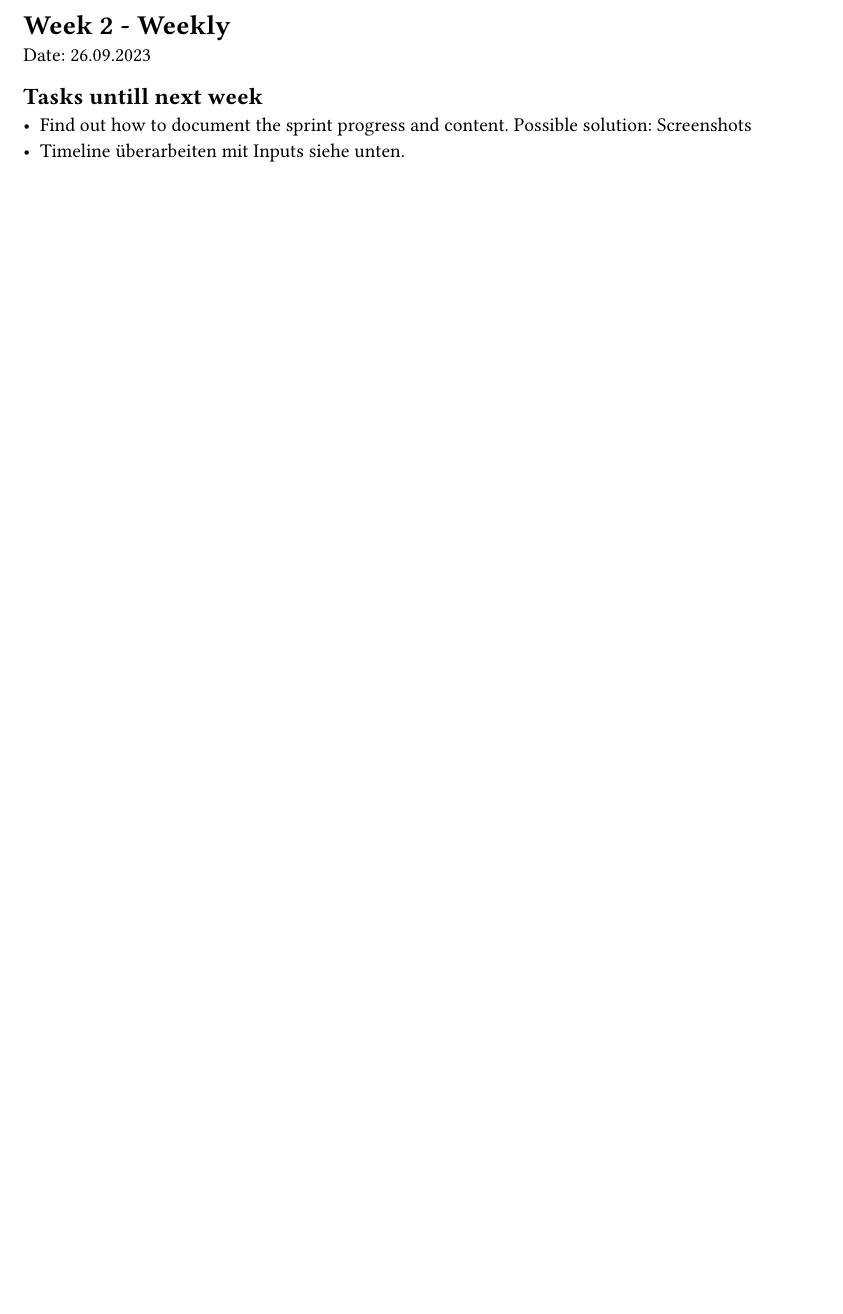
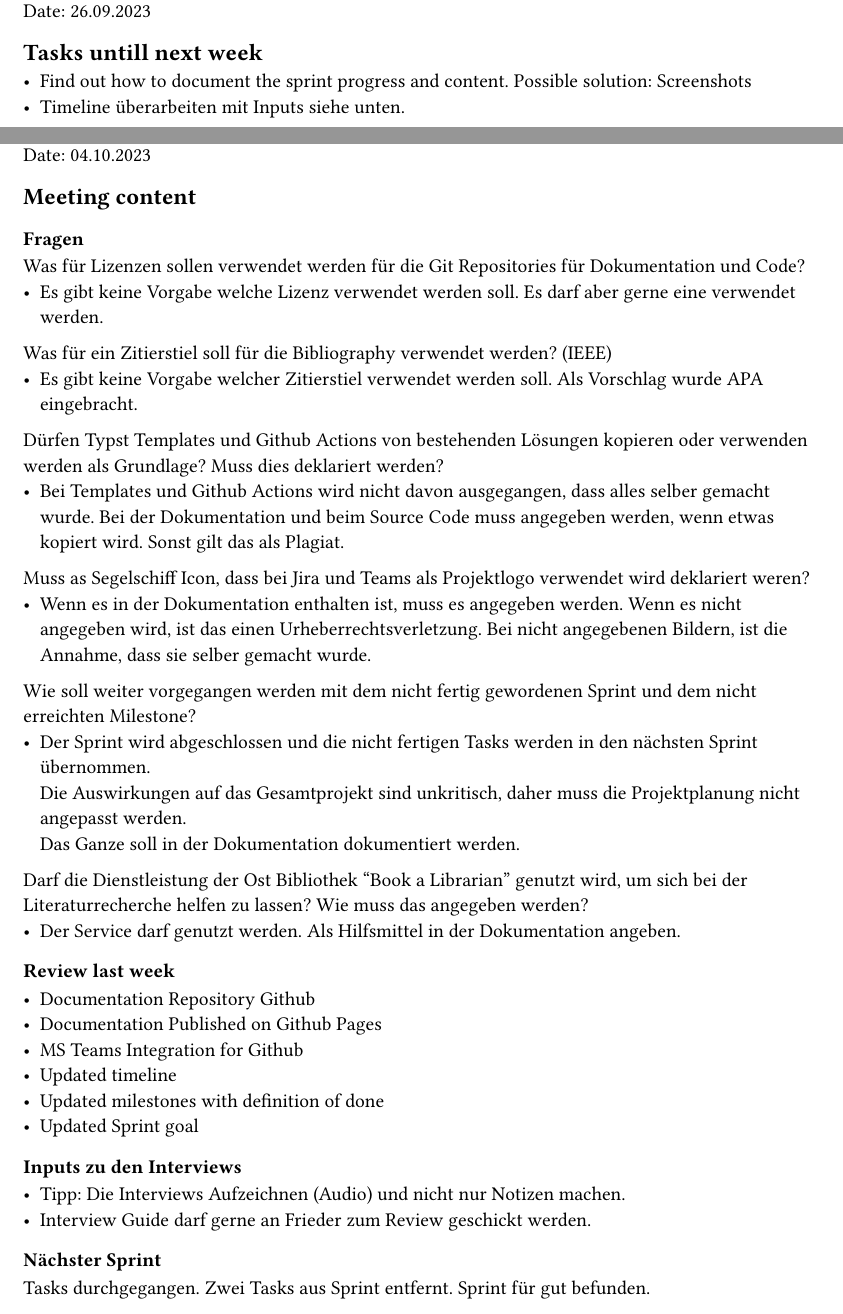
Before and after one commit to LaurinZubler/sa-documentation, a Typst document (document/content/appendix.typ, which reads document/content/meeting-minutes/week03.typ): part of page 2 of 3 before the commit and two parts of pages 2 and 3 of 4 after it, the two joined at a grey line, cut at the place of the change, the shorter picture padded with empty space. Compiled offline with Typst 0.15.

Commit message:
meeting notes week 3

```diff
--- /dev/null
+++ b/document/content/meeting-minutes/week03.typ
@@ -0,0 +1,36 @@
+#import "meeting.typ": meeting
+#show: doc => meeting("3 - Weekly", "04.10.2023", doc)
+== Meeting content
+=== Fragen
+Was für Lizenzen sollen verwendet werden für die Git Repositories für Dokumentation und Code?
+- Es gibt keine Vorgabe welche Lizenz verwendet werden soll. Es darf aber gerne eine verwendet werden.
+
+Was für ein Zitierstiel soll für die Bibliography verwendet werden? (IEEE)
+- Es gibt keine Vorgabe welcher Zitierstiel verwendet werden soll. Als Vorschlag wurde APA eingebracht.
+
+Dürfen Typst Templates und Github Actions von bestehenden Lösungen kopieren oder verwenden werden als Grundlage? Muss dies deklariert werden?
+- Bei Templates und Github Actions wird nicht davon ausgegangen, dass alles selber gemacht wurde. Bei der Dokumentation und beim Source Code muss angegeben werden, wenn etwas kopiert wird. Sonst gilt das als Plagiat.
+
+Muss as Segelschiff Icon, dass bei Jira und Teams als Projektlogo verwendet wird deklariert weren?
+- Wenn es in der Dokumentation enthalten ist, muss es angegeben werden. Wenn es nicht angegeben wird, ist das einen Urheberrechtsverletzung. Bei nicht angegebenen Bildern, ist die Annahme, dass sie selber gemacht wurde.
+
+Wie soll weiter vorgegangen werden mit dem nicht fertig gewordenen Sprint und dem nicht erreichten Milestone?
+- Der Sprint wird abgeschlossen und die nicht fertigen Tasks werden in den nächsten Sprint übernommen.\ Die Auswirkungen auf das Gesamtprojekt sind unkritisch, daher muss die Projektplanung nicht angepasst werden.\ Das Ganze soll in der Dokumentation dokumentiert werden.
+
+Darf die Dienstleistung der Ost Bibliothek "Book a Librarian" genutzt wird, um sich bei der Literaturrecherche helfen zu lassen? Wie muss das angegeben werden?
+- Der Service darf genutzt werden. Als Hilfsmittel in der Dokumentation angeben.
+
+=== Review last week
+- Documentation Repository Github
+- Documentation Published on Github Pages
+- MS Teams Integration for Github
+- Updated timeline
+- Updated milestones with definition of done
+- Updated Sprint goal
+
+=== Inputs zu den Interviews
+- Tipp: Die Interviews Aufzeichnen (Audio) und nicht nur Notizen machen.
+- Interview Guide darf gerne an Frieder zum Review geschickt werden.
+
+=== Nächster Sprint
+Tasks durchgegangen. Zwei Tasks aus Sprint entfernt. Sprint für gut befunden.
```
Also changed, not shown: .github/workflows/build.yml (+1 -0 lines), document/content/appendix.typ (+1 -0 lines).
